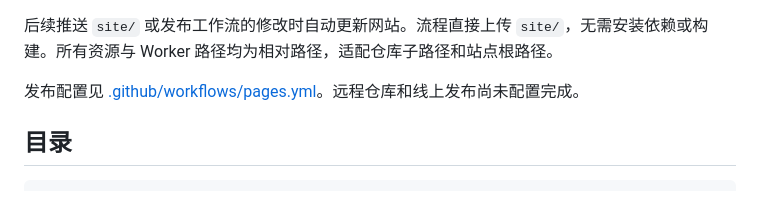
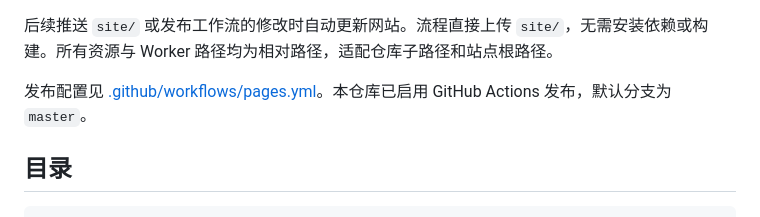
Before and after one commit to zuoliangyu/Keil_Keygen_Web, a Markdown page: README.md, the part around one of its changes. Rendered like a GitHub page.

Commit message:
补充在线访问地址和 Pages 发布状态

```diff
--- a/README.md
+++ b/README.md
@@ -40,7 +42,7 @@ node tools/preview.mjs
 
 后续推送 `site/` 或发布工作流的修改时自动更新网站。流程直接上传 `site/`，无需安装依赖或构建。所有资源与 Worker 路径均为相对路径，适配仓库子路径和站点根路径。
 
-发布配置见 [.github/workflows/pages.yml](.github/workflows/pages.yml)。远程仓库和线上发布尚未配置完成。
+发布配置见 [.github/workflows/pages.yml](.github/workflows/pages.yml)。本仓库已启用 GitHub Actions 发布，默认分支为 `master`。
 
 ## 目录
 
```
Also changed, not shown: other parts of README.md (+2 -0 lines).
